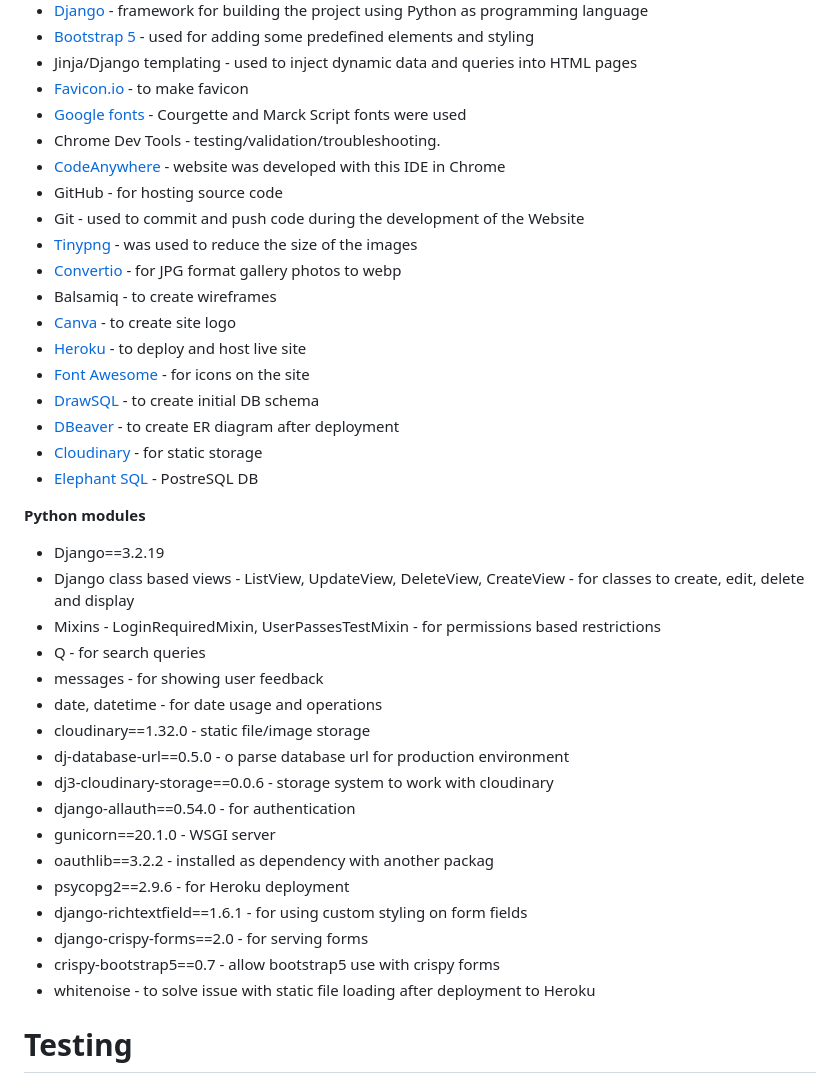
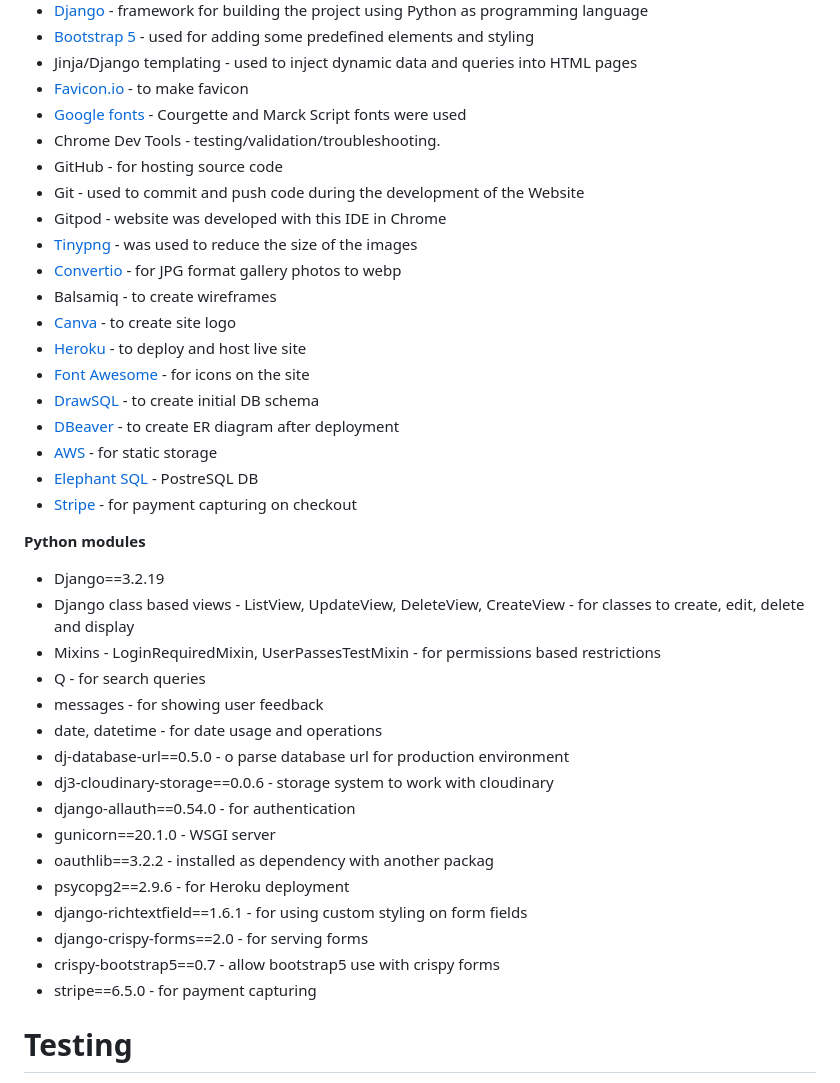
Before and after one commit to AgaToma/a-little-dream, a Markdown page: README.md, the part around the change printed below. GitHub-like rendering.

```diff
--- a/README.md
+++ b/README.md
@@ -441,9 +426,9 @@ selected to match the light color design of the site aligned with sea, sky, clif
 - [Favicon.io](https://favicon.io/) - to make favicon
 - [Google fonts](https://fonts.google.com/) - Courgette and Marck Script fonts were used
 - Chrome Dev Tools - testing/validation/troubleshooting.
-- [CodeAnywhere](https://app.codeanywhere.com/) - website was developed with this IDE in Chrome
 - GitHub - for hosting source code
 - Git - used to commit and push code during the development of the Website
+- Gitpod - website was developed with this IDE in Chrome
 - [Tinypng](https://tinypng.com/) - was used to reduce the size of the images
 - [Convertio](https://convertio.co/) - for JPG format gallery photos to webp
 - Balsamiq - to create wireframes
@@ -452,8 +437,9 @@ selected to match the light color design of the site aligned with sea, sky, clif
 - [Font Awesome](https://fontawesome.com/) - for icons on the site
 - [DrawSQL](https://drawsql.app/) - to create initial DB schema
 - [DBeaver](https://dbeaver.io/) - to create ER diagram after deployment
-- [Cloudinary](https://cloudinary.com/) - for static storage
+- [AWS](https://aws.amazon.com//) - for static storage
 - [Elephant SQL](https://www.elephantsql.com/) - PostreSQL DB
+- [Stripe](https://stripe.com/en-ie) - for payment capturing on checkout
 
 **Python modules**
 
@@ -463,7 +449,6 @@ selected to match the light color design of the site aligned with sea, sky, clif
 - Q - for search queries
 - messages - for showing user feedback
 - date, datetime - for date usage and operations
-- cloudinary==1.32.0 - static file/image storage
 - dj-database-url==0.5.0 - o parse database url for production environment
 - dj3-cloudinary-storage==0.0.6 - storage system to work with cloudinary
 - django-allauth==0.54.0 - for authentication
@@ -473,7 +458,7 @@ selected to match the light color design of the site aligned with sea, sky, clif
 - django-richtextfield==1.6.1 - for using custom styling on form fields
 - django-crispy-forms==2.0 - for serving forms
 - crispy-bootstrap5==0.7 - allow bootstrap5 use with crispy forms
-- whitenoise - to solve issue with static file loading after deployment to Heroku
+- stripe==6.5.0 - for payment capturing
 
 # Testing
 
```
Also changed, not shown: other parts of README.md (+31 -46 lines), docs/wireframes/home.png (added), docs/wireframes/home2.png (added), docs/wireframes/signup.png (added), docs/wireframes/signup2.png (added).
